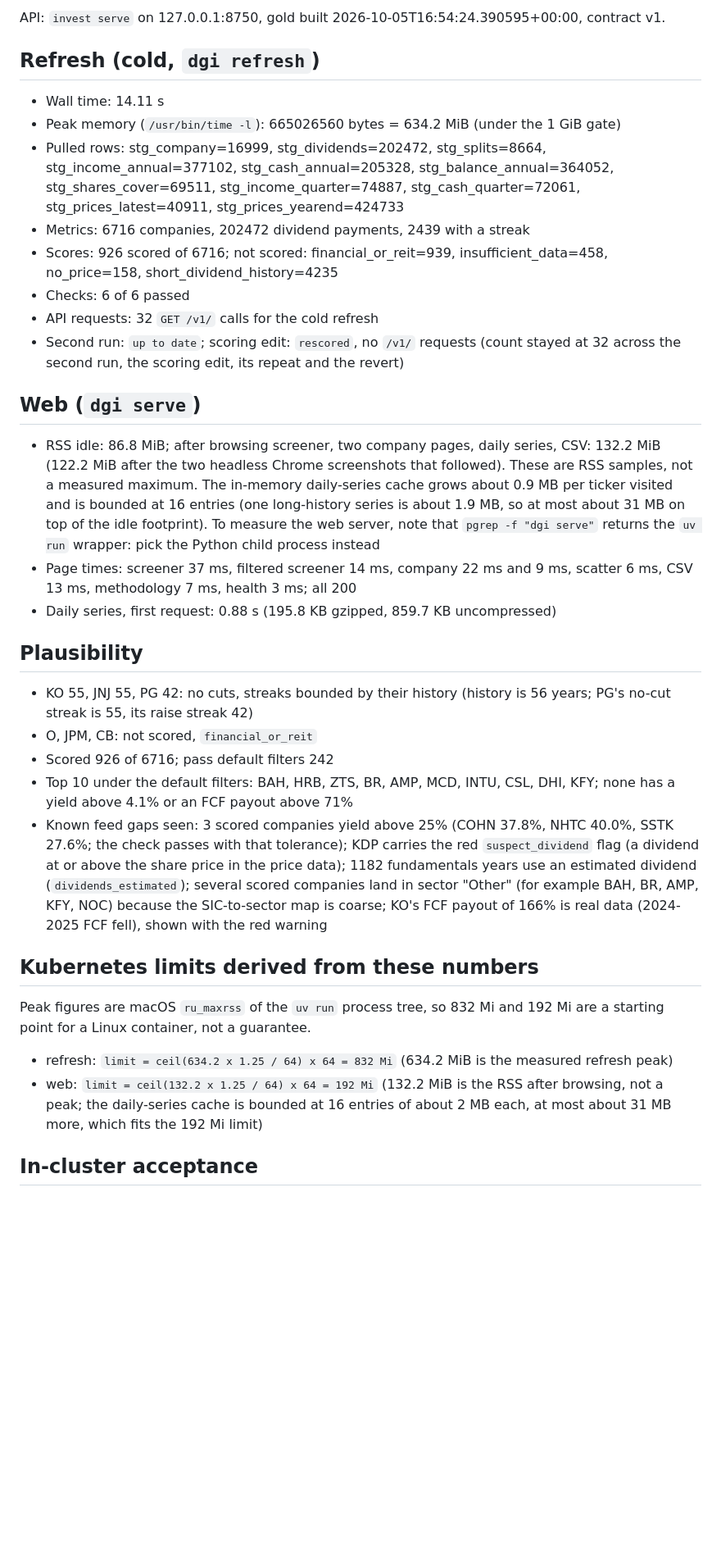
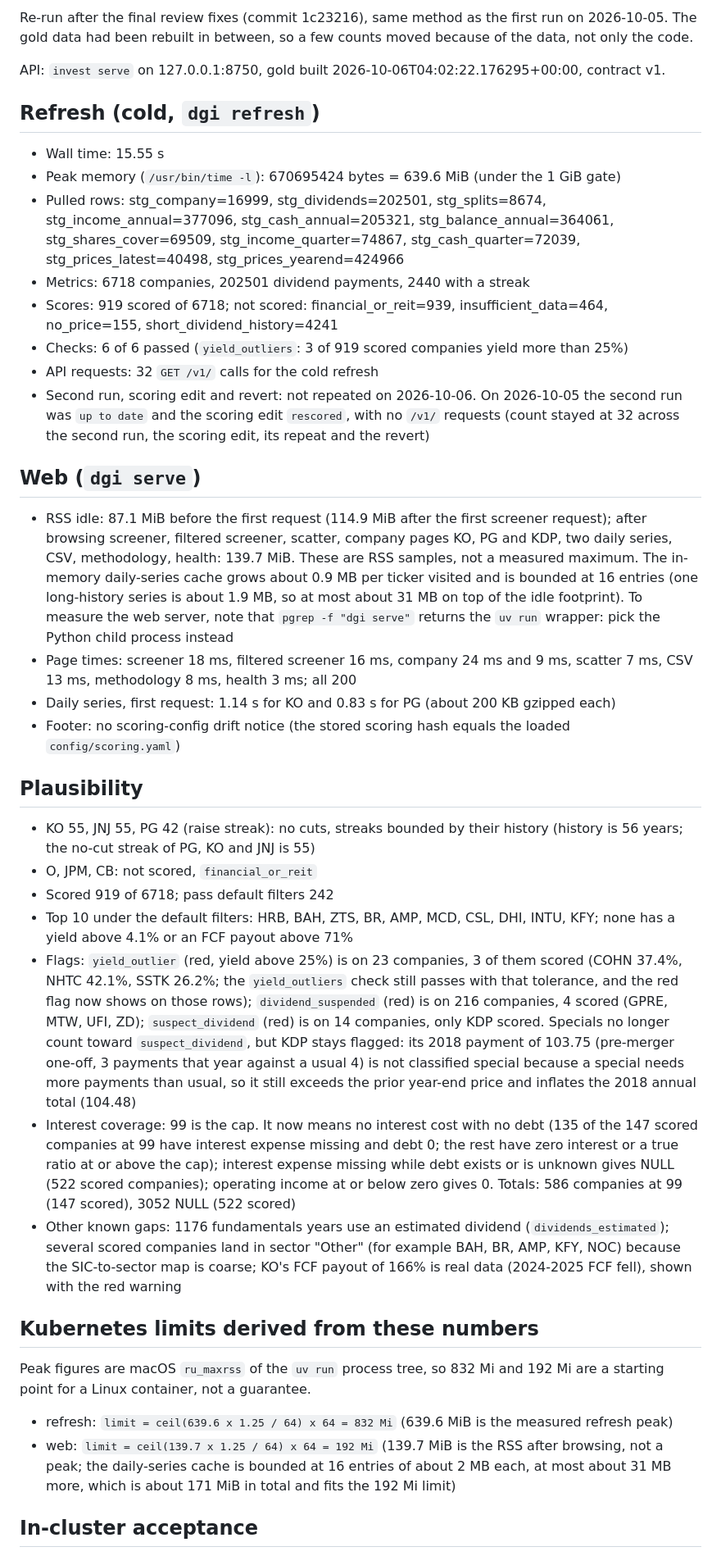
Before and after one commit to andreas192/dividend-growth, a Markdown page: docs/acceptance-local.md, the part around one of its changes. Shown at 82% size. Rendered like a GitHub page; blank space fills up the shorter version.

Commit message:
docs: re-run local acceptance after final review fixes
Co-Authored-By: Claude Sonnet 5.5 <noreply@anthropic.com>

```diff
--- a/docs/acceptance-local.md
+++ b/docs/acceptance-local.md
@@ -2,37 +2,42 @@
 
-API: `invest serve` on 127.0.0.1:8750, gold built 2026-10-05T16:54:24.390595+00:00, contract v1.
+Re-run after the final review fixes (commit 1c23216), same method as the first run on 2026-10-05. The gold data had been rebuilt in between, so a few counts moved because of the data, not only the code.
+
+API: `invest serve` on 127.0.0.1:8750, gold built 2026-10-06T04:02:22.176295+00:00, contract v1.
 
 ## Refresh (cold, `dgi refresh`)
 
-- Wall time: 14.11 s
-- Peak memory (`/usr/bin/time -l`): 665026560 bytes = 634.2 MiB (under the 1 GiB gate)
-- Pulled rows: stg_company=16999, stg_dividends=202472, stg_splits=8664, stg_income_annual=377102, stg_cash_annual=205328, stg_balance_annual=364052, stg_shares_cover=69511, stg_income_quarter=74887, stg_cash_quarter=72061, stg_prices_latest=40911, stg_prices_yearend=424733
-- Metrics: 6716 companies, 202472 dividend payments, 2439 with a streak
-- Scores: 926 scored of 6716; not scored: financial_or_reit=939, insufficient_data=458, no_price=158, short_dividend_history=4235
-- Checks: 6 of 6 passed
+- Wall time: 15.55 s
+- Peak memory (`/usr/bin/time -l`): 670695424 bytes = 639.6 MiB (under the 1 GiB gate)
+- Pulled rows: stg_company=16999, stg_dividends=202501, stg_splits=8674, stg_income_annual=377096, stg_cash_annual=205321, stg_balance_annual=364061, stg_shares_cover=69509, stg_income_quarter=74867, stg_cash_quarter=72039, stg_prices_latest=40498, stg_prices_yearend=424966
+- Metrics: 6718 companies, 202501 dividend payments, 2440 with a streak
+- Scores: 919 scored of 6718; not scored: financial_or_reit=939, insufficient_data=464, no_price=155, short_dividend_history=4241
+- Checks: 6 of 6 passed (`yield_outliers`: 3 of 919 scored companies yield more than 25%)
 - API requests: 32 `GET /v1/` calls for the cold refresh
-- Second run: `up to date`; scoring edit: `rescored`, no `/v1/` requests (count stayed at 32 across the second run, the scoring edit, its repeat and the revert)
+- Second run, scoring edit and revert: not repeated on 2026-10-06. On 2026-10-05 the second run was `up to date` and the scoring edit `rescored`, with no `/v1/` requests (count stayed at 32 across the second run, the scoring edit, its repeat and the revert)
 
 ## Web (`dgi serve`)
 
-- RSS idle: 86.8 MiB; after browsing screener, two company pages, daily series, CSV: 132.2 MiB (122.2 MiB after the two headless Chrome screenshots that followed). These are RSS samples, not a measured maximum. The in-memory daily-series cache grows about 0.9 MB per ticker visited and is bounded at 16 entries (one long-history series is about 1.9 MB, so at most about 31 MB on top of the idle footprint). To measure the web server, note that `pgrep -f "dgi serve"` returns the `uv run` wrapper: pick the Python child process instead
-- Page times: screener 37 ms, filtered screener 14 ms, company 22 ms and 9 ms, scatter 6 ms, CSV 13 ms, methodology 7 ms, health 3 ms; all 200
-- Daily series, first request: 0.88 s (195.8 KB gzipped, 859.7 KB uncompressed)
+- RSS idle: 87.1 MiB before the first request (114.9 MiB after the first screener request); after browsing screener, filtered screener, scatter, company pages KO, PG and KDP, two daily series, CSV, methodology, health: 139.7 MiB. These are RSS samples, not a measured maximum. The in-memory daily-series cache grows about 0.9 MB per ticker visited and is bounded at 16 entries (one long-history series is about 1.9 MB, so at most about 31 MB on top of the idle footprint). To measure the web server, note that `pgrep -f "dgi serve"` returns the `uv run` wrapper: pick the Python child process instead
+- Page times: screener 18 ms, filtered screener 16 ms, company 24 ms and 9 ms, scatter 7 ms, CSV 13 ms, methodology 8 ms, health 3 ms; all 200
+- Daily series, first request: 1.14 s for KO and 0.83 s for PG (about 200 KB gzipped each)
+- Footer: no scoring-config drift notice (the stored scoring hash equals the loaded `config/scoring.yaml`)
 
 ## Plausibility
 
-- KO 55, JNJ 55, PG 42: no cuts, streaks bounded by their history (history is 56 years; PG's no-cut streak is 55, its raise streak 42)
+- KO 55, JNJ 55, PG 42 (raise streak): no cuts, streaks bounded by their history (history is 56 years; the no-cut streak of PG, KO and JNJ is 55)
 - O, JPM, CB: not scored, `financial_or_reit`
-- Scored 926 of 6716; pass default filters 242
-- Top 10 under the default filters: BAH, HRB, ZTS, BR, AMP, MCD, INTU, CSL, DHI, KFY; none has a yield above 4.1% or an FCF payout above 71%
-- Known feed gaps seen: 3 scored companies yield above 25% (COHN 37.8%, NHTC 40.0%, SSTK 27.6%; the check passes with that tolerance); KDP carries the red `suspect_dividend` flag (a dividend at or above the share price in the price data); 1182 fundamentals years use an estimated dividend (`dividends_estimated`); several scored companies land in sector "Other" (for example BAH, BR, AMP, KFY, NOC) because the SIC-to-sector map is coarse; KO's FCF payout of 166% is real data (2024-2025 FCF fell), shown with the red warning
+- Scored 919 of 6718; pass default filters 242
+- Top 10 under the default filters: HRB, BAH, ZTS, BR, AMP, MCD, CSL, DHI, INTU, KFY; none has a yield above 4.1% or an FCF payout above 71%
+- Flags: `yield_outlier` (red, yield above 25%) is on 23 companies, 3 of them scored (COHN 37.4%, NHTC 42.1%, SSTK 26.2%; the `yield_outliers` check still passes with that tolerance, and the red flag now shows on those rows); `dividend_suspended` (red) is on 216 companies, 4 scored (GPRE, MTW, UFI, ZD); `suspect_dividend` (red) is on 14 companies, only KDP scored. Specials no longer count toward `suspect_dividend`, but KDP stays flagged: its 2018 payment of 103.75 (pre-merger one-off, 3 payments that year against a usual 4) is not classified special because a special needs more payments than usual, so it still exceeds the prior year-end price and inflates the 2018 annual total (104.48)
+- Interest coverage: 99 is the cap. It now means no interest cost with no debt (135 of the 147 scored companies at 99 have interest expense missing and debt 0; the rest have zero interest or a true ratio at or above the cap); interest expense missing while debt exists or is unknown gives NULL (522 scored companies); operating income at or below zero gives 0. Totals: 586 companies at 99 (147 scored), 3052 NULL (522 scored)
+- Other known gaps: 1176 fundamentals years use an estimated dividend (`dividends_estimated`); several scored companies land in sector "Other" (for example BAH, BR, AMP, KFY, NOC) because the SIC-to-sector map is coarse; KO's FCF payout of 166% is real data (2024-2025 FCF fell), shown with the red warning
 
 ## Kubernetes limits derived from these numbers
 
 Peak figures are macOS `ru_maxrss` of the `uv run` process tree, so 832 Mi and 192 Mi are a starting point for a Linux container, not a guarantee.
 
-- refresh: `limit = ceil(634.2 x 1.25 / 64) x 64 = 832 Mi` (634.2 MiB is the measured refresh peak)
-- web: `limit = ceil(132.2 x 1.25 / 64) x 64 = 192 Mi` (132.2 MiB is the RSS after browsing, not a peak; the daily-series cache is bounded at 16 entries of about 2 MB each, at most about 31 MB more, which fits the 192 Mi limit)
+- refresh: `limit = ceil(639.6 x 1.25 / 64) x 64 = 832 Mi` (639.6 MiB is the measured refresh peak)
+- web: `limit = ceil(139.7 x 1.25 / 64) x 64 = 192 Mi` (139.7 MiB is the RSS after browsing, not a peak; the daily-series cache is bounded at 16 entries of about 2 MB each, at most about 31 MB more, which is about 171 MiB in total and fits the 192 Mi limit)
 
 ## In-cluster acceptance
 
```
Also changed, not shown: other parts of docs/acceptance-local.md (+1 -1 lines).
